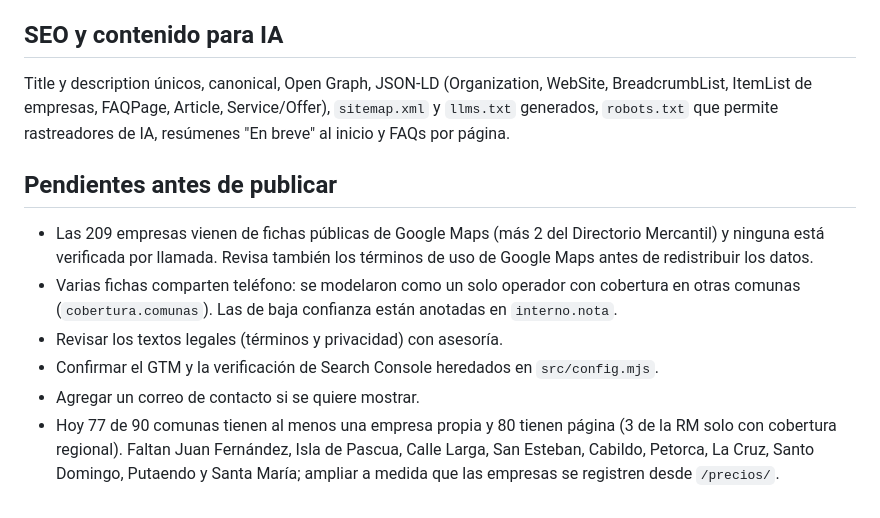
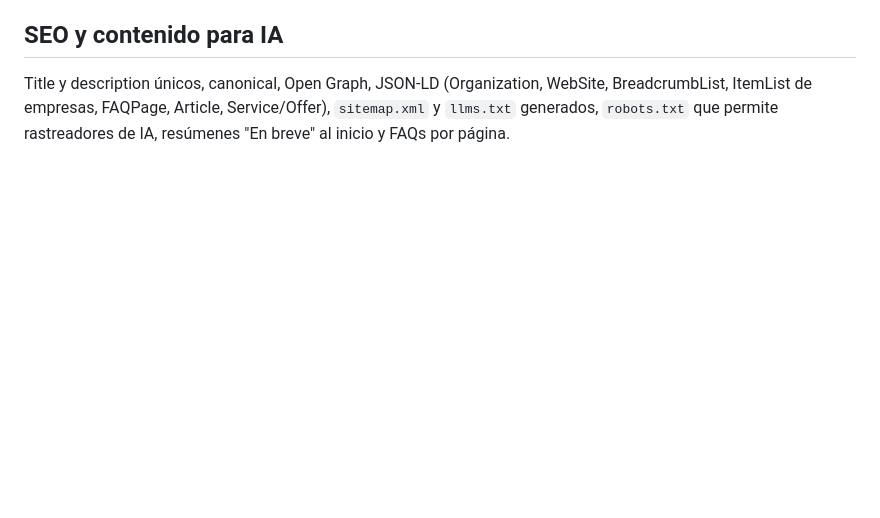
Before and after one commit to crekdev/gruafacil-directorio, a Markdown page: README.md, the part around the change. Drawn GitHub-style; blank space fills up the shorter version.

```diff
--- a/README.md
+++ b/README.md
@@ -50,12 +50,3 @@ Precios en `src/data/planes.json` (Esencial $4.990, Regional $14.990, Destacado
 ## SEO y contenido para IA
 
 Title y description únicos, canonical, Open Graph, JSON-LD (Organization, WebSite, BreadcrumbList, ItemList de empresas, FAQPage, Article, Service/Offer), `sitemap.xml` y `llms.txt` generados, `robots.txt` que permite rastreadores de IA, resúmenes "En breve" al inicio y FAQs por página.
-
-## Pendientes antes de publicar
-
-- Las 209 empresas vienen de fichas públicas de Google Maps (más 2 del Directorio Mercantil) y ninguna está verificada por llamada. Revisa también los términos de uso de Google Maps antes de redistribuir los datos.
-- Varias fichas comparten teléfono: se modelaron como un solo operador con cobertura en otras comunas (`cobertura.comunas`). Las de baja confianza están anotadas en `interno.nota`.
-- Revisar los textos legales (términos y privacidad) con asesoría.
-- Confirmar el GTM y la verificación de Search Console heredados en `src/config.mjs`.
-- Agregar un correo de contacto si se quiere mostrar.
-- Hoy 77 de 90 comunas tienen al menos una empresa propia y 80 tienen página (3 de la RM solo con cobertura regional). Faltan Juan Fernández, Isla de Pascua, Calle Larga, San Esteban, Cabildo, Petorca, La Cruz, Santo Domingo, Putaendo y Santa María; ampliar a medida que las empresas se registren desde `/precios/`.
```
